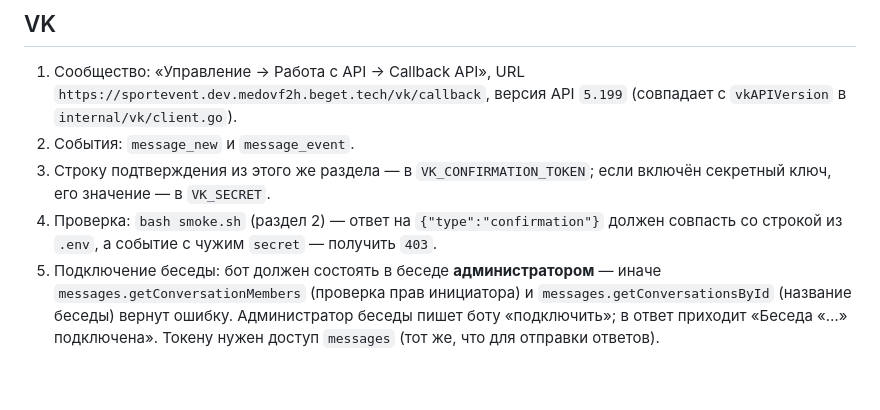
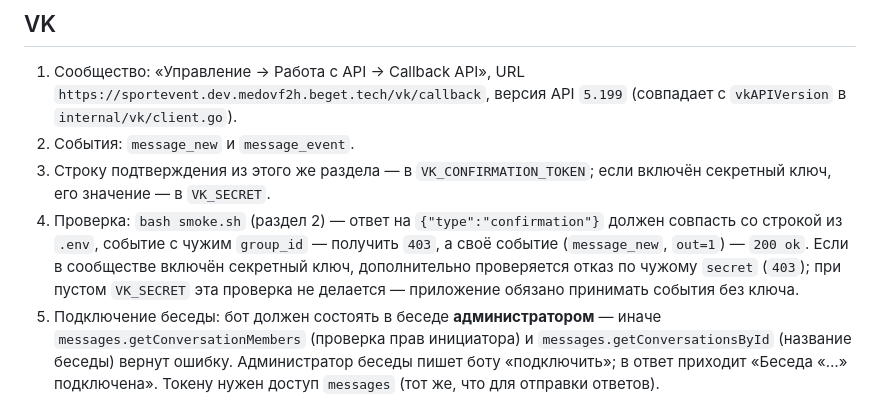
Before and after one commit to Eugenem84/SportEvents, a Markdown page: DEPLOY.md, the part around the change. Rendered like a GitHub page; blank space fills up the shorter version.

Commit message:
VK на дев-стенде: включён приём событий, синхронизирован DEPLOY.md
DEPLOY.md подтянут из инфра-репозитория (единственная копия регламента), в README добавлено предупреждение про два канала доставки (Callback API + Long Poll = двойные ответы бота), в TODO отмечено состояние дев-стенда как приёмника событий VK.

```diff
--- a/DEPLOY.md
+++ b/DEPLOY.md
@@ -69,7 +69,10 @@ ssh dev-vps 'curl -sSI https://sportevent.dev.medovf2h.beget.tech/health'   # с
 3. Строку подтверждения из этого же раздела — в `VK_CONFIRMATION_TOKEN`; если включён
    секретный ключ, его значение — в `VK_SECRET`.
 4. Проверка: `bash smoke.sh` (раздел 2) — ответ на `{"type":"confirmation"}` должен совпасть
-   со строкой из `.env`, а событие с чужим `secret` — получить `403`.
+   со строкой из `.env`, событие с чужим `group_id` — получить `403`, а своё событие
+   (`message_new`, `out=1`) — `200 ok`. Если в сообществе включён секретный ключ, дополнительно
+   проверяется отказ по чужому `secret` (`403`); при пустом `VK_SECRET` эта проверка не делается —
+   приложение обязано принимать события без ключа.
 5. Подключение беседы: бот должен состоять в беседе **администратором** — иначе
    `messages.getConversationMembers` (проверка прав инициатора) и
    `messages.getConversationsById` (название беседы) вернут ошибку. Администратор беседы
```
Also changed, not shown: README.md (+2 -0 lines), TODO.md (+1 -0 lines).
